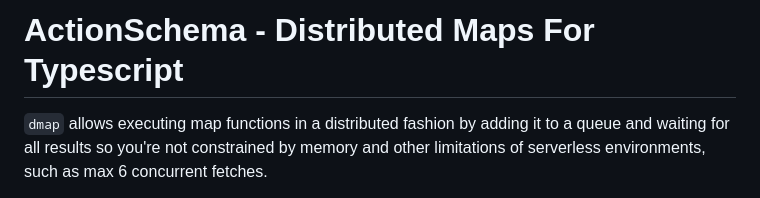
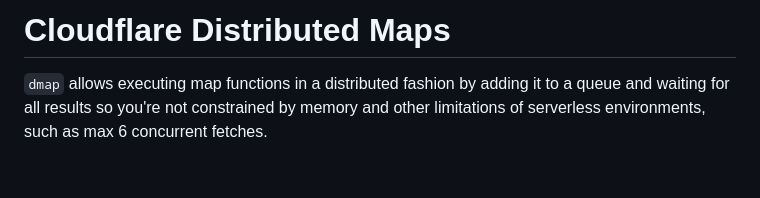
Before and after one commit to CodeFromAnywhere/actionschema.dmap, a Markdown page: README.md, the part around the change. Rendered like a GitHub page; blank space fills up the shorter version.

Commit message:
improvements

```diff
--- a/README.md
+++ b/README.md
@@ -1,4 +1,4 @@
-# ActionSchema - Distributed Maps For Typescript
+# Cloudflare Distributed Maps
 
 `dmap` allows executing map functions in a distributed fashion by adding it to a queue and waiting for all results so you're not constrained by memory and other limitations of serverless environments, such as max 6 concurrent fetches.
 
```
